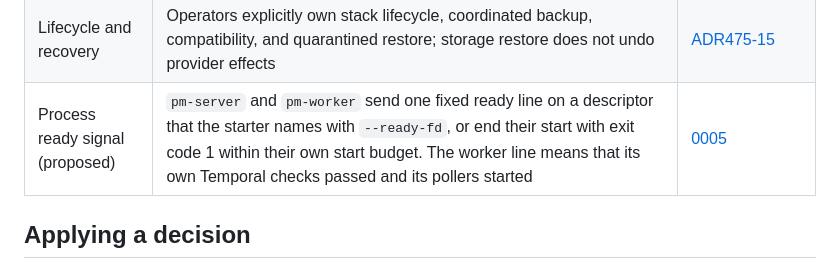
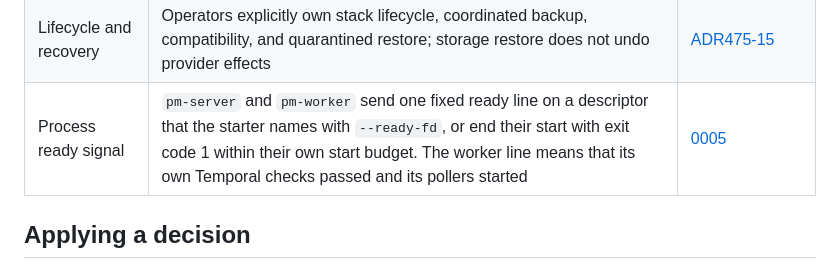
Before and after one commit to polymetrics-ai/pm-cli, a Markdown page: docs/architecture/decisions.md, the part around the change. Rendered like a GitHub page.

```diff
--- a/docs/architecture/decisions.md
+++ b/docs/architecture/decisions.md
@@ -20,7 +20,7 @@ This is a portable index, not a second decision log. The complete accepted ratio
 | Client parity | CLI and browser derive from one public OpenAPI 3.1 contract and share server-side authorization and behavior | [ADR475-13](pm-server/architecture/ADRS.md#adr475-13--public-client-parity) |
 | Durable events | PostgreSQL transactionally owns safe sequence/history; live notification loss cannot erase replayable committed events | [ADR475-14](pm-server/architecture/ADRS.md#adr475-14--durable-events) |
 | Lifecycle and recovery | Operators explicitly own stack lifecycle, coordinated backup, compatibility, and quarantined restore; storage restore does not undo provider effects | [ADR475-15](pm-server/architecture/ADRS.md#adr475-15--operator-lifecycle-and-recovery) |
-| Process ready signal (proposed) | `pm-server` and `pm-worker` send one fixed ready line on a descriptor that the starter names with `--ready-fd`, or end their start with exit code 1 within their own start budget. The worker line means that its own Temporal checks passed and its pollers started | [0005](../decisions/0005-process-ready-signal.md) |
+| Process ready signal | `pm-server` and `pm-worker` send one fixed ready line on a descriptor that the starter names with `--ready-fd`, or end their start with exit code 1 within their own start budget. The worker line means that its own Temporal checks passed and its pollers started | [0005](../decisions/0005-process-ready-signal.md) |
 
 ## Applying a decision
 
```
Also changed, not shown: docs/decisions/0005-process-ready-signal.md (+3 -3 lines).
